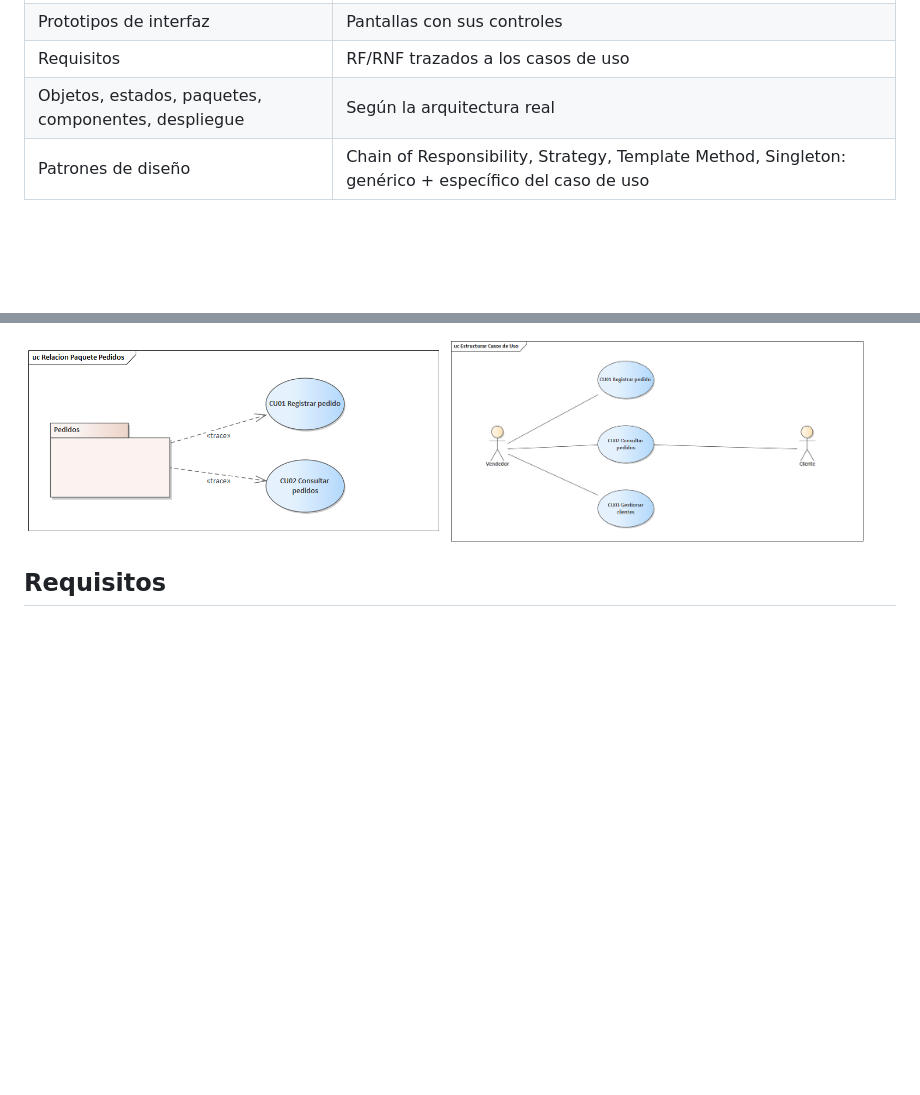
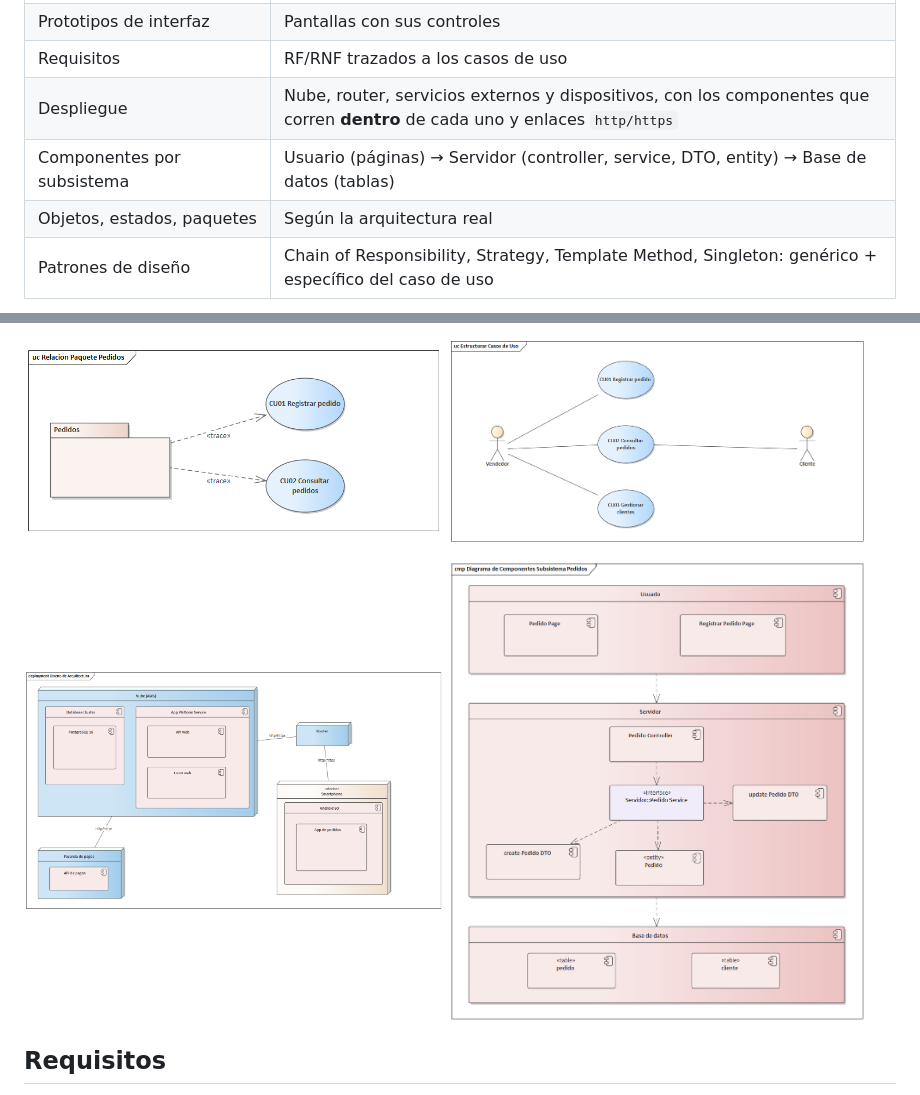
Before and after one commit to hebertsb/diagramas-uml-ea, a Markdown page: README.md, 2 parts joined by grey strips. GitHub-like rendering; pictures changed too: docs/img/puds_d4_despliegue.png (added), docs/img/puds_i2_subsistema.png (added); blank space fills up the shorter version.

Commit message:
Despliegue, arquitectura del sistema y componentes por subsistema con el estilo del taller (elementos anidados)

```diff
--- a/README.md
+++ b/README.md
@@ -28,7 +28,9 @@ Skill para agentes de programación (**Claude Code, Codex, Gemini CLI, Antigravi
 | **Navegación web (WAE)** | Uno por actor: páginas cliente, formularios, páginas servidor y tablas (`link`, `submit`, `build`, `access`) |
 | Prototipos de interfaz | Pantallas con sus controles |
 | Requisitos | RF/RNF trazados a los casos de uso |
-| Objetos, estados, paquetes, componentes, despliegue | Según la arquitectura real |
+| Despliegue | Nube, router, servicios externos y dispositivos, con los componentes que corren **dentro** de cada uno y enlaces `http/https` |
+| Componentes por subsistema | Usuario (páginas) → Servidor (controller, service, DTO, entity) → Base de datos (tablas) |
+| Objetos, estados, paquetes | Según la arquitectura real |
 | Patrones de diseño | Chain of Responsibility, Strategy, Template Method, Singleton: genérico + específico del caso de uso |
 
 <p>
@@ -86,6 +88,10 @@ Los diagramas quedan **relacionados entre sí**: cada actor, caso de uso o paque
 <p>
 <img src="docs/img/puds_a6_relacion_Pedidos.png" width="48%" alt="Relación paquete - casos de uso con trace">
 <img src="docs/img/puds_a2_estructurar_cu.png" width="48%" alt="Casos de uso reutilizando actores">
+</p>
+<p>
+<img src="docs/img/puds_d4_despliegue.png" width="48%" alt="Despliegue">
+<img src="docs/img/puds_i2_subsistema.png" width="48%" alt="Componentes de un subsistema">
 </p>
 
 ## Requisitos
```
Also changed, not shown: skills/diagramas-uml-ea/GUIA_TECNICA.md (+2 -1 lines), skills/diagramas-uml-ea/SKILL.md (+4 -4 lines), docs/img/puds_i1_arquitectura.png (added), 6 other files.
